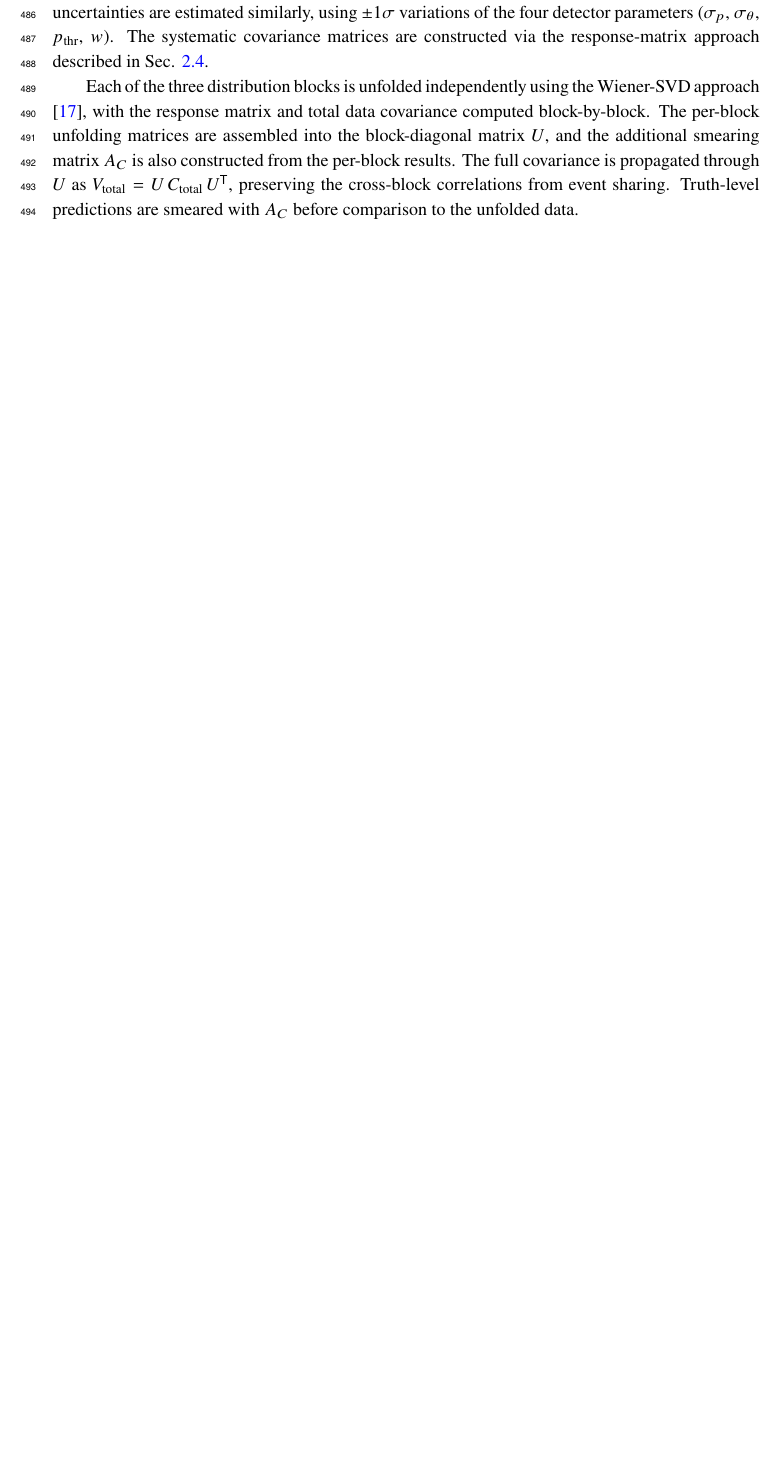
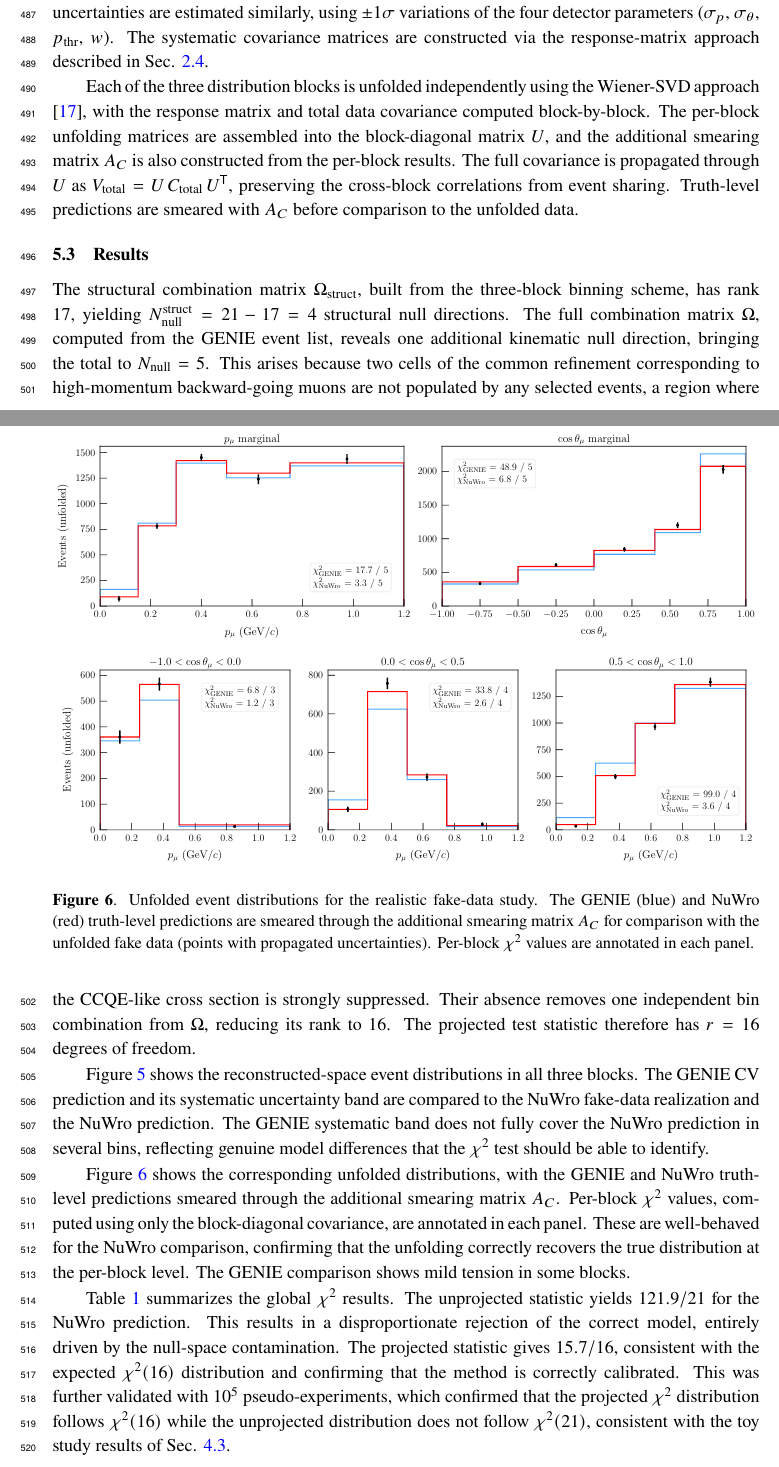
Before and after one commit to fmartinezlopez/GlobalChi2, a LaTeX document (paper/main.tex): part of page 17 of 20 before the commit and two parts of pages 17 and 18 of 22 after it, the two joined at a grey line, cut so that both start at the same text, the shorter picture padded with empty space. The pictures show the PDF file paper/main.pdf that the author committed with the source.

Commit message:
Finish realistic study section (for now)

```diff
--- a/paper/main.tex
+++ b/paper/main.tex
@@ -354,3 +355,27 @@ Interaction-model systematic uncertainties are estimated using the GENIE Reweigh
 
 Each of the three distribution blocks is unfolded independently using the Wiener-SVD approach \cite{Tang:2017rob}, with the response matrix and total data covariance computed block-by-block. The per-block unfolding matrices are assembled into the block-diagonal matrix $U$, and the additional smearing matrix $A_C$ is also constructed from the per-block results. The full covariance is propagated through $U$ as $V_\text{total} = U \, C_\text{total} \, U^{\mathsf{T}}$, preserving the cross-block correlations from event sharing. Truth-level predictions are smeared with $A_C$ before comparison to the unfolded data.
 
+\begin{figure}[!t]
+    \includegraphics[width=1.00\linewidth]{images/real_event_dist.pdf}
+    \caption{Reconstructed-space event distributions for the realistic fake-data study. The GENIE CV prediction (filled histograms) and systematic uncertainty bands (shaded) are compared to the NuWro prediction (red line) and a $5{,}000$-event NuWro pseudo-data realization (points with statistical error bars). The top row shows the $p_\mu$ and $\cos\theta_\mu$ marginals; the bottom row shows the three $\cos\theta_\mu$ slices of the 2D block.}
+    \label{fig:real_distributions}
+\end{figure}
+
+\subsection{Results}
+
+The structural combination matrix $\Omega_\text{struct}$, built from the three-block binning scheme, has rank $17$, yielding $N_{\text{null}}^{\text{struct}} = 21 - 17 = 4$ structural null directions. The full combination matrix $\Omega$, computed from the GENIE event list, reveals one additional kinematic null direction, bringing the total to $N_\text{null} = 5$. This arises because two cells of the common refinement corresponding to high-momentum backward-going muons are not populated by any selected events, a region where the CCQE-like cross section is strongly suppressed. Their absence removes one independent bin combination from $\Omega$, reducing its rank to $16$. The projected test statistic therefore has $r = 16$ degrees of freedom.
+
+Figure \ref{fig:real_distributions} shows the reconstructed-space event distributions in all three blocks. The GENIE CV prediction and its systematic uncertainty band are compared to the NuWro fake-data realization and the NuWro prediction. The GENIE systematic band does not fully cover the NuWro prediction in several bins, reflecting genuine model differences that the $\chi^2$ test should be able to identify.
+
+\begin{figure}[!t]
+    \includegraphics[width=\textwidth]{images/real_unfd_dist.pdf}
+    \caption{Unfolded event distributions for the realistic fake-data study. The GENIE (blue) and NuWro (red) truth-level predictions are smeared through the additional smearing matrix $A_C$ for comparison with the unfolded fake data (points with propagated uncertainties). Per-block $\chi^2$ values are annotated in each panel.}
+    \label{fig:real_unfolded}
+\end{figure}
+
+Figure \ref{fig:real_unfolded} shows the corresponding unfolded distributions, with the GENIE and NuWro truth-level predictions smeared through the additional smearing matrix $A_C$. Per-block $\chi^2$ values, computed using only the block-diagonal covariance, are annotated in each panel. These are well-behaved for the NuWro comparison, confirming that the unfolding correctly recovers the true distribution at the per-block level. The GENIE comparison shows mild tension in some blocks.
+
+\begin{table}[!h]
+	\caption{Global $\chi^2$ values for the NuWro fake data compared to the GENIE and NuWro truth-level predictions. The projected test statistic has $N_{\text{bins}} - N_{\text{null}} = 16$ degrees of freedom; the unprojected has $N_{\text{bins}} = 21$.}
+	\begin{center}
+        \begin{small}
@@ -357,3 +386,15 @@ Each of the three distribution blocks is unfolded independently using the Wiener
+            \end{tabular}
+        \end{small}
+	\end{center}
+	\label{tab:real_chi2}
+\end{table}
+
+Table \ref{tab:real_chi2} summarizes the global $\chi^2$ results. The unprojected statistic yields $121.9 / 21$ for the NuWro prediction. This results in a disproportionate rejection of the correct model, entirely driven by the null-space contamination. The projected statistic gives $15.7 / 16$, consistent with the expected $\chi^2(16)$ distribution and confirming that the method is correctly calibrated. This was further validated with $10^5$ pseudo-experiments, which confirmed that the projected $\chi^2$ distribution follows $\chi^2(16)$ while the unprojected distribution does not follow $\chi^2(21)$, consistent with the toy study results of Sec. \ref{subsec:toy_gof}.
+
+The projected statistic retains full discriminating power against the wrong model. The comparison to GENIE yields $154.4 / 16$, a strong rejection indicating that the GENIE uncertainty budget cannot accommodate the NuWro prediction. By contrast, the unprojected statistic gives $252.4 / 21$ for GENIE, also a strong rejection but indistinguishable in practice from its $121.9 / 21$ for NuWro. Without the projection, both the correct and incorrect models are rejected, and the test provides no useful discrimination.
+
+Finally, the projected $\chi^2$ was verified to give identical numerical values whether computed in reconstructed or unfolded space, for both the GENIE and NuWro predictions. This confirms the equivalence established in Sec. \ref{subsec:chi2_definition} and validates the practical implementation of the projection in the presence of unfolding.
+
 \section{Summary and conclusions}
 
 \acknowledgments
```
Also changed, not shown: paper/main.pdf, paper/main.tex (5 more changed lines).
